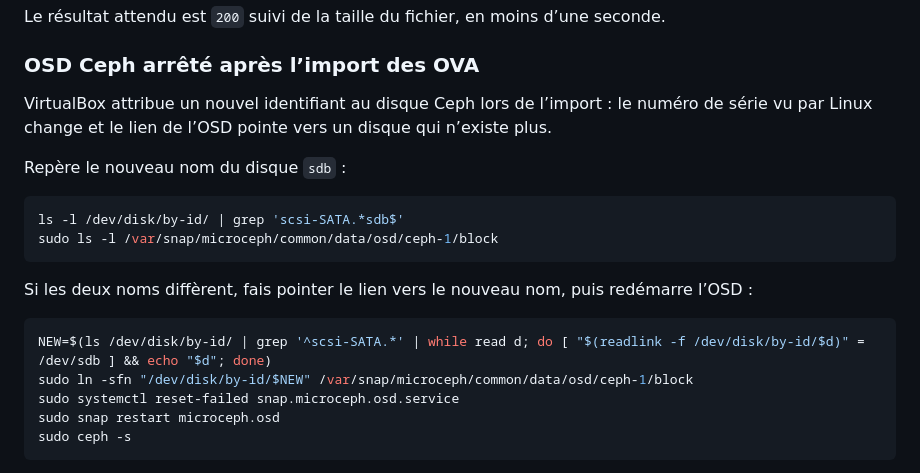
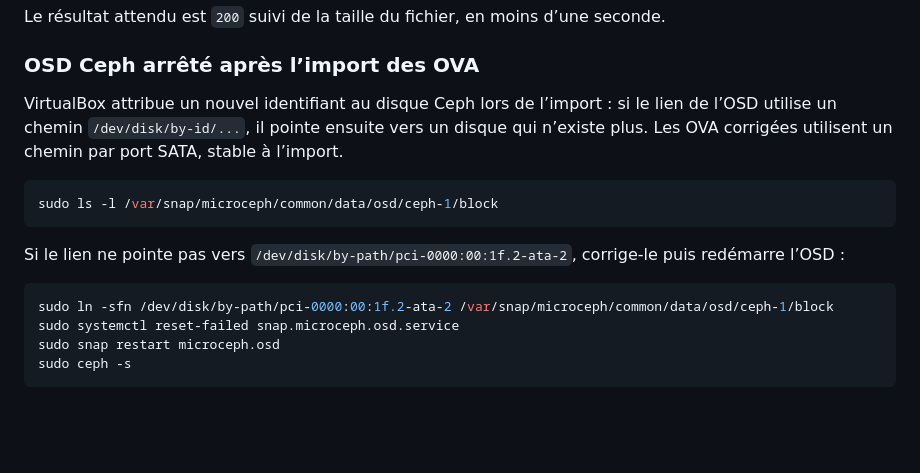
Before and after one commit to mohamedutopios/openstack-sunbeam, a Markdown page: demo/README.md, the part around the change. GitHub-like rendering; blank space fills up the shorter version.

````diff
--- a/demo/README.md
+++ b/demo/README.md
@@ -431,20 +431,16 @@ Le résultat attendu est `200` suivi de la taille du fichier, en moins d’une s
 
 ### OSD Ceph arrêté après l’import des OVA
 
-VirtualBox attribue un nouvel identifiant au disque Ceph lors de l’import : le numéro de série vu par Linux change et le lien de l’OSD pointe vers un disque qui n’existe plus.
-
-Repère le nouveau nom du disque `sdb` :
+VirtualBox attribue un nouvel identifiant au disque Ceph lors de l’import : si le lien de l’OSD utilise un chemin `/dev/disk/by-id/...`, il pointe ensuite vers un disque qui n’existe plus. Les OVA corrigées utilisent un chemin par port SATA, stable à l’import.
 
 ```bash
-ls -l /dev/disk/by-id/ | grep 'scsi-SATA.*sdb$'
 sudo ls -l /var/snap/microceph/common/data/osd/ceph-1/block
 ```
 
-Si les deux noms diffèrent, fais pointer le lien vers le nouveau nom, puis redémarre l’OSD :
+Si le lien ne pointe pas vers `/dev/disk/by-path/pci-0000:00:1f.2-ata-2`, corrige-le puis redémarre l’OSD :
 
 ```bash
-NEW=$(ls /dev/disk/by-id/ | grep '^scsi-SATA.*' | while read d; do [ "$(readlink -f /dev/disk/by-id/$d)" = /dev/sdb ] && echo "$d"; done)
-sudo ln -sfn "/dev/disk/by-id/$NEW" /var/snap/microceph/common/data/osd/ceph-1/block
+sudo ln -sfn /dev/disk/by-path/pci-0000:00:1f.2-ata-2 /var/snap/microceph/common/data/osd/ceph-1/block
 sudo systemctl reset-failed snap.microceph.osd.service
 sudo snap restart microceph.osd
 sudo ceph -s
````
Also changed, not shown: deployment-apprenant.md (+78 -2 lines).
